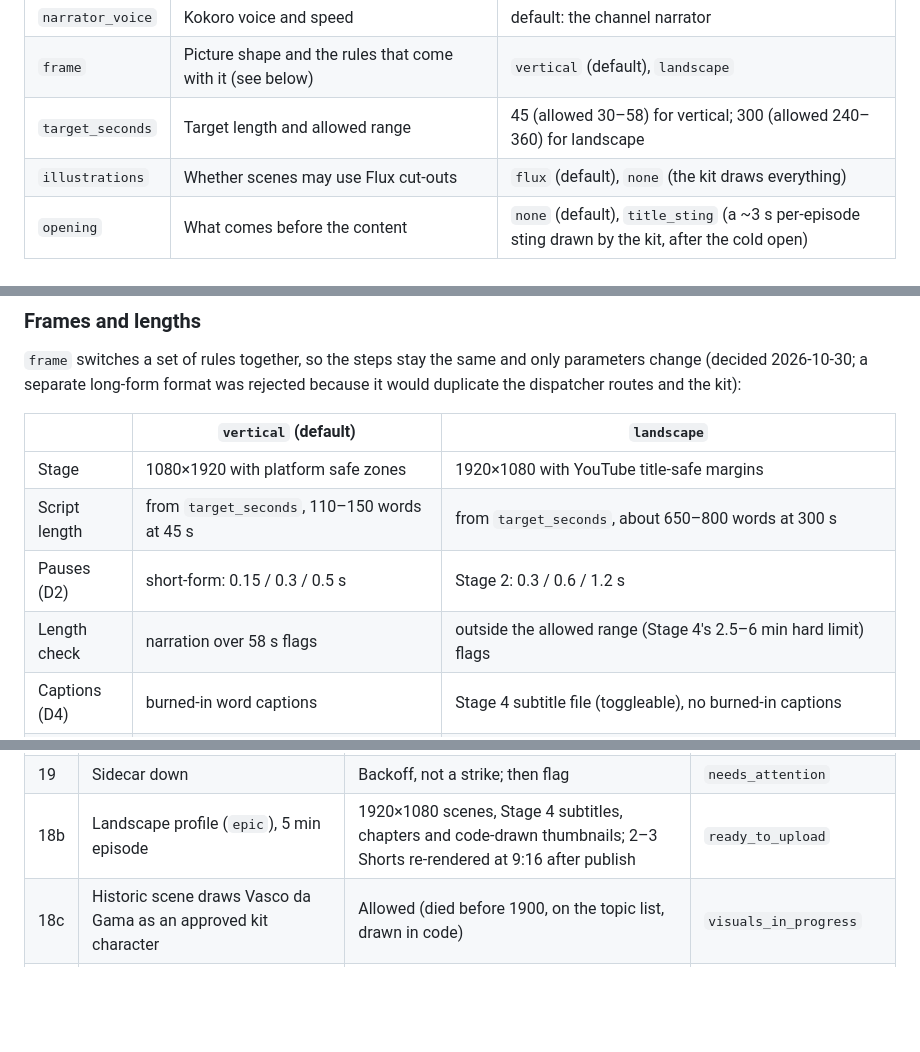
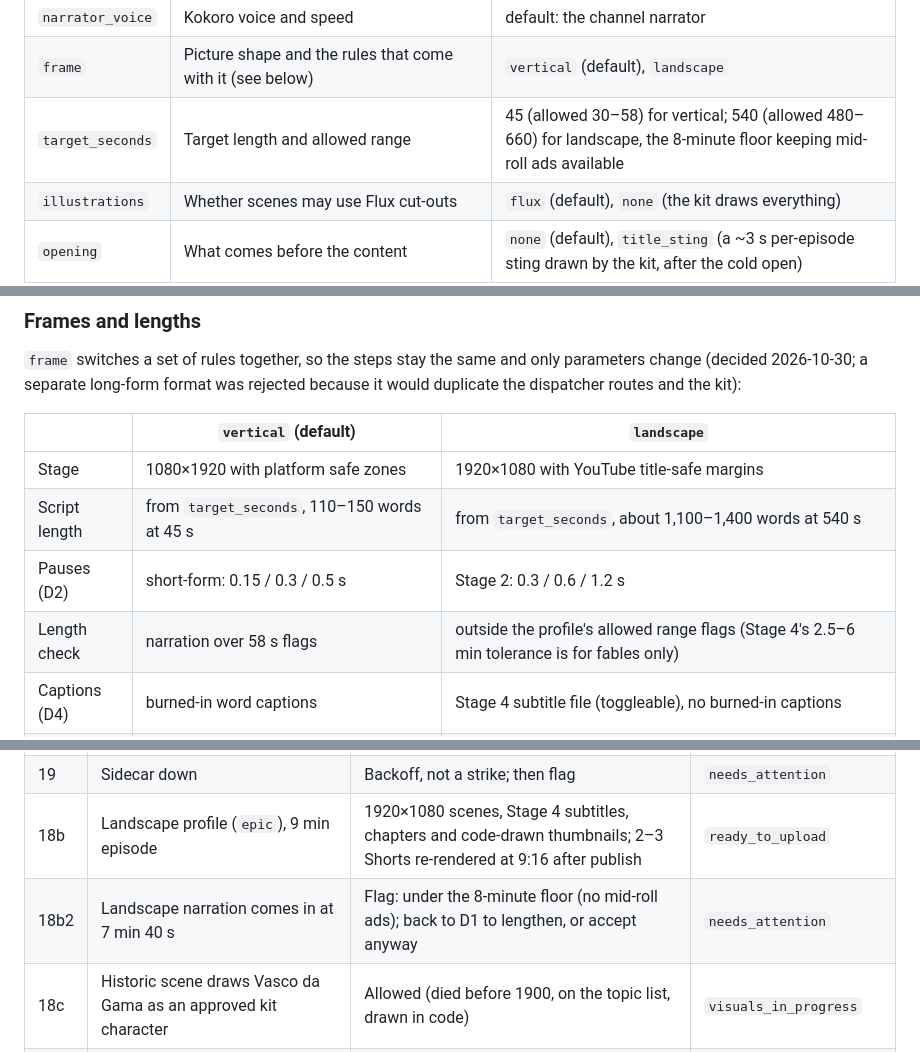
Before and after one commit to TestaSantosLDA/storyforge, a Markdown page: docs/pipeline-d/README.md, 3 parts joined by grey strips. GitHub-like rendering; blank space fills up the shorter version.

Commit message:
Spec: Os Lusíadas episodes run 8-11 min (8-minute floor for mid-roll ads) (#16)
Claude-Session: https://claude.ai/code/session_01PwkCBFsEaox5Jh1UsoJCqB

Co-authored-by: Claude <noreply@anthropic.com>

```diff
--- a/docs/pipeline-d/README.md
+++ b/docs/pipeline-d/README.md
@@ -51,7 +51,7 @@ Next to the profile, the topic form has a **Look notes** text box for anything t
 | `voices` | Narrator only, or narrator + character lines | `narrator_only`, `cast` |
 | `narrator_voice` | Kokoro voice and speed | default: the channel narrator |
 | `frame` | Picture shape and the rules that come with it (see below) | `vertical` (default), `landscape` |
-| `target_seconds` | Target length and allowed range | 45 (allowed 30–58) for vertical; 300 (allowed 240–360) for landscape |
+| `target_seconds` | Target length and allowed range | 45 (allowed 30–58) for vertical; 540 (allowed 480–660) for landscape, the 8-minute floor keeping mid-roll ads available |
 | `illustrations` | Whether scenes may use Flux cut-outs | `flux` (default), `none` (the kit draws everything) |
 | `opening` | What comes before the content | `none` (default), `title_sting` (a ~3 s per-episode sting drawn by the kit, after the cold open) |
 | `beat_seconds` | How often something new happens on screen | 2–4 s (Shorts cut faster than A's 5–10 s shots) |
@@ -77,9 +77,9 @@ Starter profiles shipped with the spec (plus `epic`, the landscape historic prof
 | | `vertical` (default) | `landscape` |
 | --- | --- | --- |
 | Stage | 1080×1920 with platform safe zones | 1920×1080 with YouTube title-safe margins |
-| Script length | from `target_seconds`, 110–150 words at 45 s | from `target_seconds`, about 650–800 words at 300 s |
+| Script length | from `target_seconds`, 110–150 words at 45 s | from `target_seconds`, about 1,100–1,400 words at 540 s |
 | Pauses (D2) | short-form: 0.15 / 0.3 / 0.5 s | Stage 2: 0.3 / 0.6 / 1.2 s |
-| Length check | narration over 58 s flags | outside the allowed range (Stage 4's 2.5–6 min hard limit) flags |
+| Length check | narration over 58 s flags | outside the profile's allowed range flags (Stage 4's 2.5–6 min tolerance is for fables only) |
 | Captions (D4) | burned-in word captions | Stage 4 subtitle file (toggleable), no burned-in captions |
 | Publish (D5) | Shorts metadata, cover frame, no chapters, B3 variants directly | Stage 5 long-form metadata with chapters and code-drawn thumbnails, then 2–3 Shorts through B1–B4 |
 
@@ -236,7 +236,8 @@ If a profile ever needs real camera footage feel, the 2026-10-19 options still a
 | 17b | No library track matches the profile's music mood | Flagged before assembly, with the mood named | `needs_attention` |
 | 18 | `fable`, `story_short` and `motion_picture` stories in one queue | Each runs its own steps by `format`; one at a time | unchanged |
 | 19 | Sidecar down | Backoff, not a strike; then flag | `needs_attention` |
-| 18b | Landscape profile (`epic`), 5 min episode | 1920×1080 scenes, Stage 4 subtitles, chapters and code-drawn thumbnails; 2–3 Shorts re-rendered at 9:16 after publish | `ready_to_upload` |
+| 18b | Landscape profile (`epic`), 9 min episode | 1920×1080 scenes, Stage 4 subtitles, chapters and code-drawn thumbnails; 2–3 Shorts re-rendered at 9:16 after publish | `ready_to_upload` |
+| 18b2 | Landscape narration comes in at 7 min 40 s | Flag: under the 8-minute floor (no mid-roll ads); back to D1 to lengthen, or accept anyway | `needs_attention` |
 | 18c | Historic scene draws Vasco da Gama as an approved kit character | Allowed (died before 1900, on the topic list, drawn in code) | `visuals_in_progress` |
 | 18d | A Flux illustration shows a recognisable historical person | Image QA fails; the exception covers code-drawn characters only | `visuals_in_progress` |
 | 20 | App restarts mid-D3 | Cached illustrations, scene code and rendered scenes kept; only missing ones made | `visuals_in_progress` |
```
Also changed, not shown: other parts of docs/pipeline-d/README.md (+3 -3 lines), docs/00-overview.md (+1 -1 lines), docs/series/lusiadas.md (+7 -7 lines).
